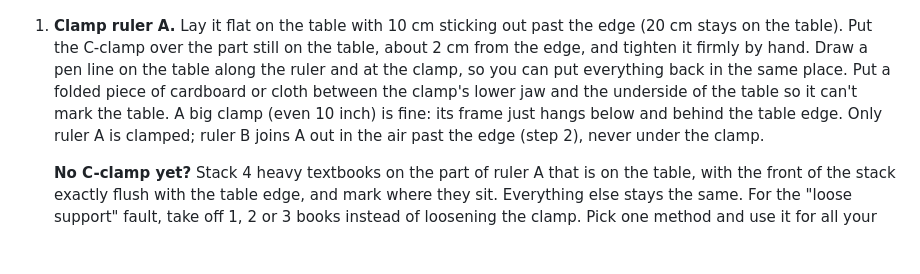
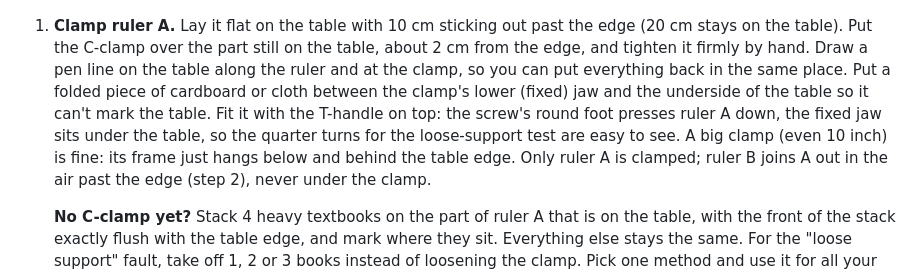
Before and after one commit to HalcyonVector/TinySHM, a Markdown page: docs/BUILD_GUIDE.md, the part around the change. GitHub-like rendering; blank space fills up the shorter version.

Commit message:
Build guide: fit the G-clamp with the T-handle on top

```diff
--- a/docs/BUILD_GUIDE.md
+++ b/docs/BUILD_GUIDE.md
@@ -27,8 +27,10 @@ tests, because the board learns what this exact beam sounds like.
    the table, about 2 cm from the edge, and tighten it firmly by hand. Draw a
    pen line on the table along the ruler and at the clamp, so you can put
    everything back in the same place. Put a folded piece of cardboard or
-   cloth between the clamp's lower jaw and the underside of the table so it
-   can't mark the table. A big clamp (even 10 inch) is fine: its frame just
+   cloth between the clamp's lower (fixed) jaw and the underside of the table so it
+   can't mark the table. Fit it with the T-handle on top: the screw's round
+   foot presses ruler A down, the fixed jaw sits under the table, so the
+   quarter turns for the loose-support test are easy to see. A big clamp (even 10 inch) is fine: its frame just
    hangs below and behind the table edge. Only ruler A is clamped; ruler B
    joins A out in the air past the edge (step 2), never under the clamp.
 
```
